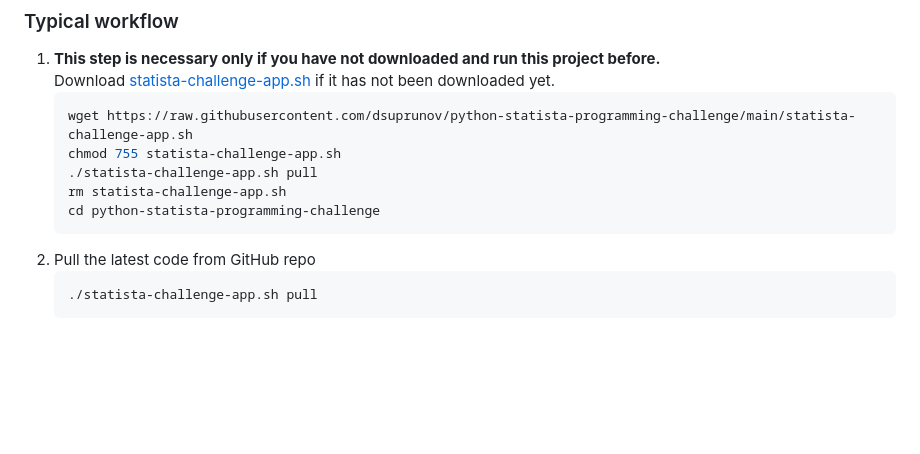
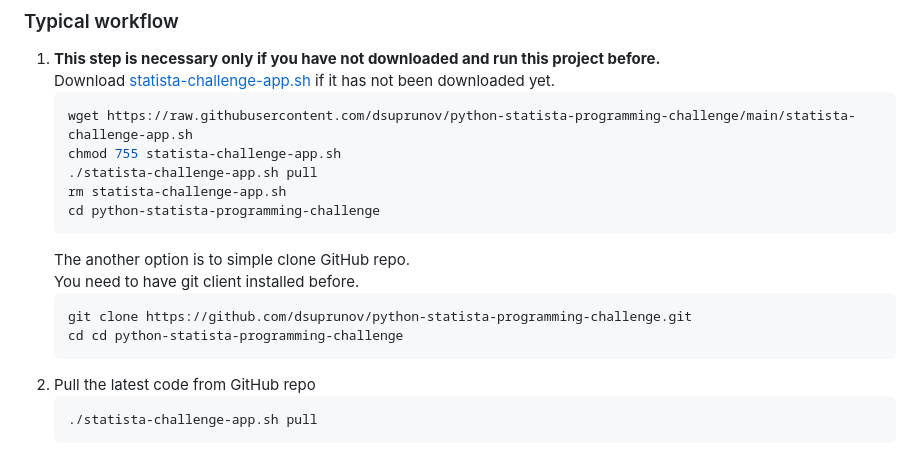
Before and after one commit to dsuprunov/python-statista-programming-challenge, a Markdown page: README.md, the part around the change. Rendered like a GitHub page; blank space fills up the shorter version.

Commit message:
add some sugar in docs for Task #5

````diff
--- a/README.md
+++ b/README.md
@@ -121,6 +121,12 @@ The values in it will be automatically imported and used inside the containers.
    rm statista-challenge-app.sh
    cd python-statista-programming-challenge
    ```
+   The another option is to simple clone GitHub repo. \
+   You need to have git client installed before.
+   ```bash
+   git clone https://github.com/dsuprunov/python-statista-programming-challenge.git
+   cd cd python-statista-programming-challenge
+   ```
 2. Pull the latest code from GitHub repo
    ```bash
    ./statista-challenge-app.sh pull
````
